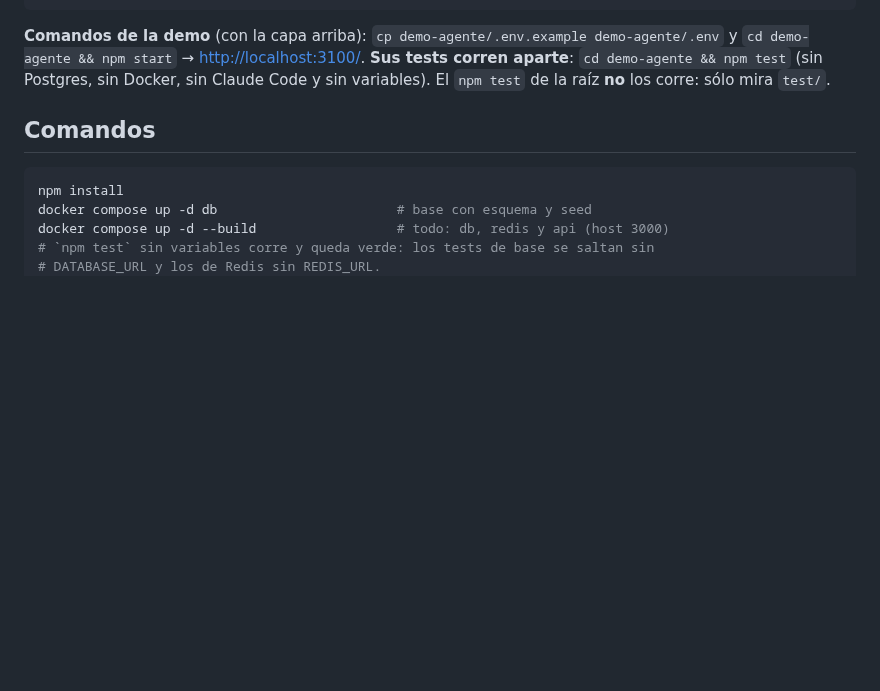
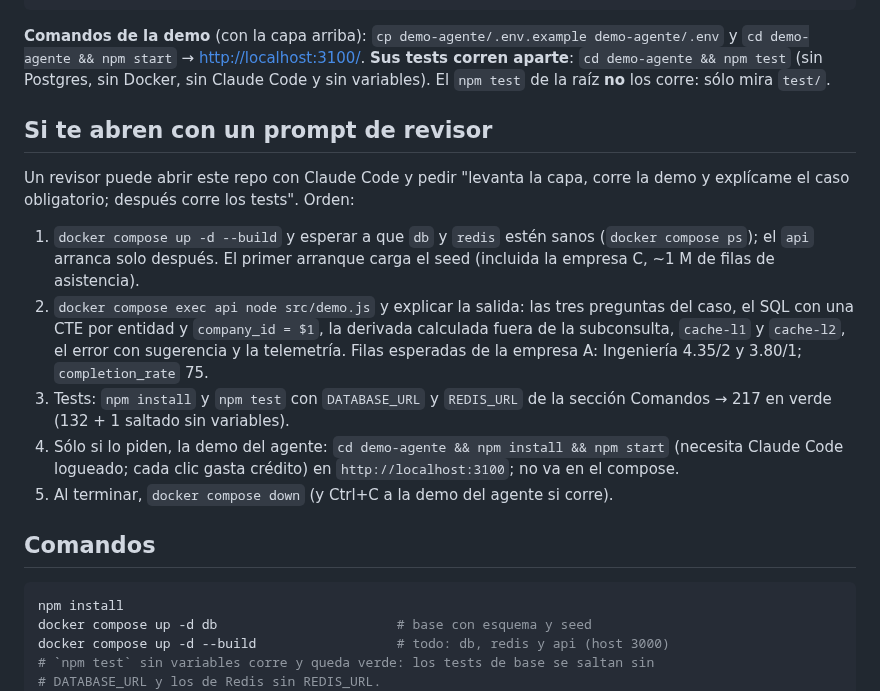
Before and after one commit to zelariuz/prueba-tecnica-buk, a Markdown page: CLAUDE.md, the part around the change. Drawn GitHub-style; blank space fills up the shorter version.

```diff
--- a/CLAUDE.md
+++ b/CLAUDE.md
@@ -158,6 +158,26 @@ demo-agente/               demo web del rastro de llamadas: paquete aparte, con
 **Sus tests corren aparte**: `cd demo-agente && npm test` (sin Postgres, sin
 Docker, sin Claude Code y sin variables). El `npm test` de la raíz **no** los
 corre: sólo mira `test/`.
+
+## Si te abren con un prompt de revisor
+
+Un revisor puede abrir este repo con Claude Code y pedir "levanta la capa,
+corre la demo y explícame el caso obligatorio; después corre los tests". Orden:
+
+1. `docker compose up -d --build` y esperar a que `db` y `redis` estén sanos
+   (`docker compose ps`); el `api` arranca solo después. El primer arranque
+   carga el seed (incluida la empresa C, ~1 M de filas de asistencia).
+2. `docker compose exec api node src/demo.js` y explicar la salida: las tres
+   preguntas del caso, el SQL con una CTE por entidad y `company_id = $1`, la
+   derivada calculada fuera de la subconsulta, `cache-l1` y `cache-l2`, el
+   error con sugerencia y la telemetría. Filas esperadas de la empresa A:
+   Ingeniería 4.35/2 y 3.80/1; `completion_rate` 75.
+3. Tests: `npm install` y `npm test` con `DATABASE_URL` y `REDIS_URL` de la
+   sección Comandos → 217 en verde (132 + 1 saltado sin variables).
+4. Sólo si lo piden, la demo del agente: `cd demo-agente && npm install &&
+   npm start` (necesita Claude Code logueado; cada clic gasta crédito) en
+   `http://localhost:3100`; no va en el compose.
+5. Al terminar, `docker compose down` (y Ctrl+C a la demo del agente si corre).
 
 ## Comandos
 
```
Also changed, not shown: README.md (+21 -15 lines).
